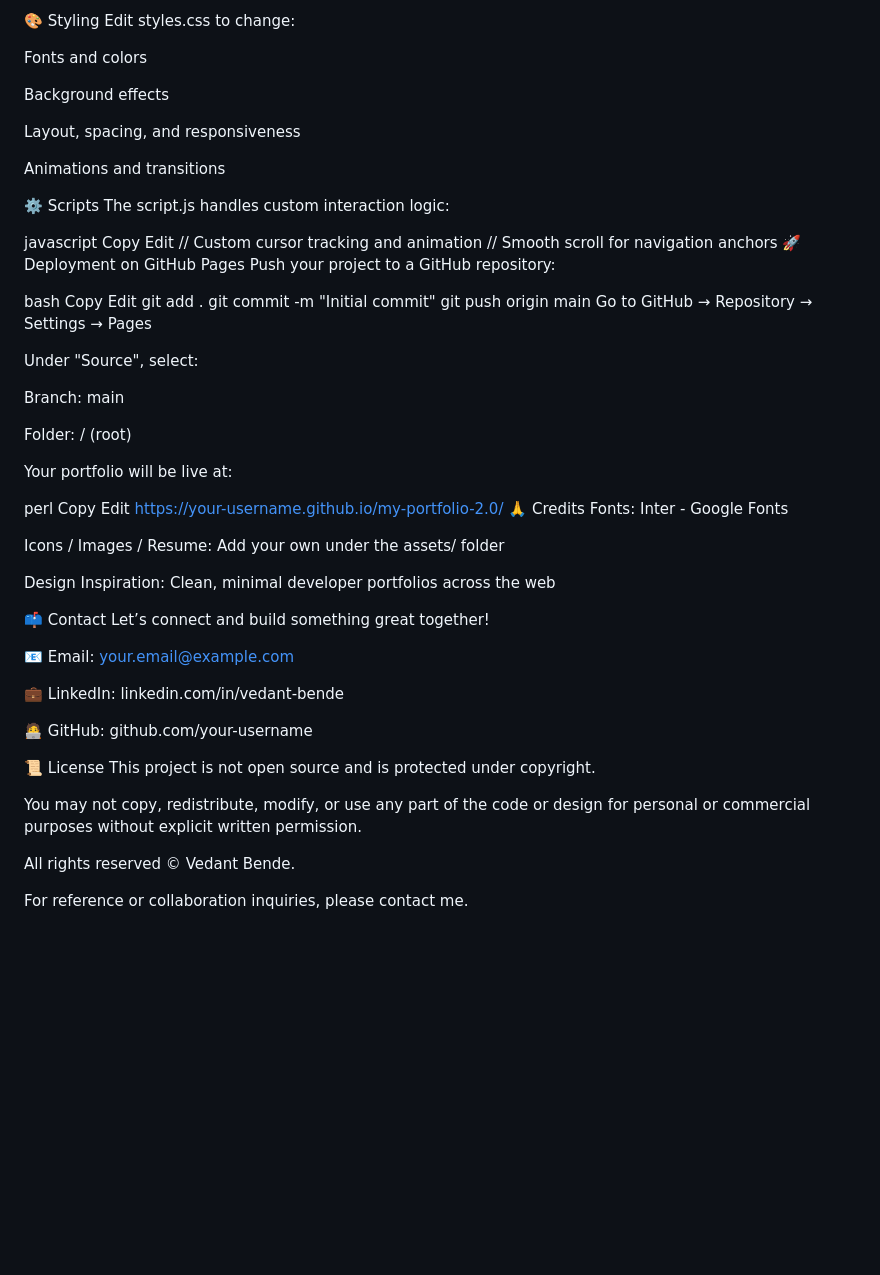
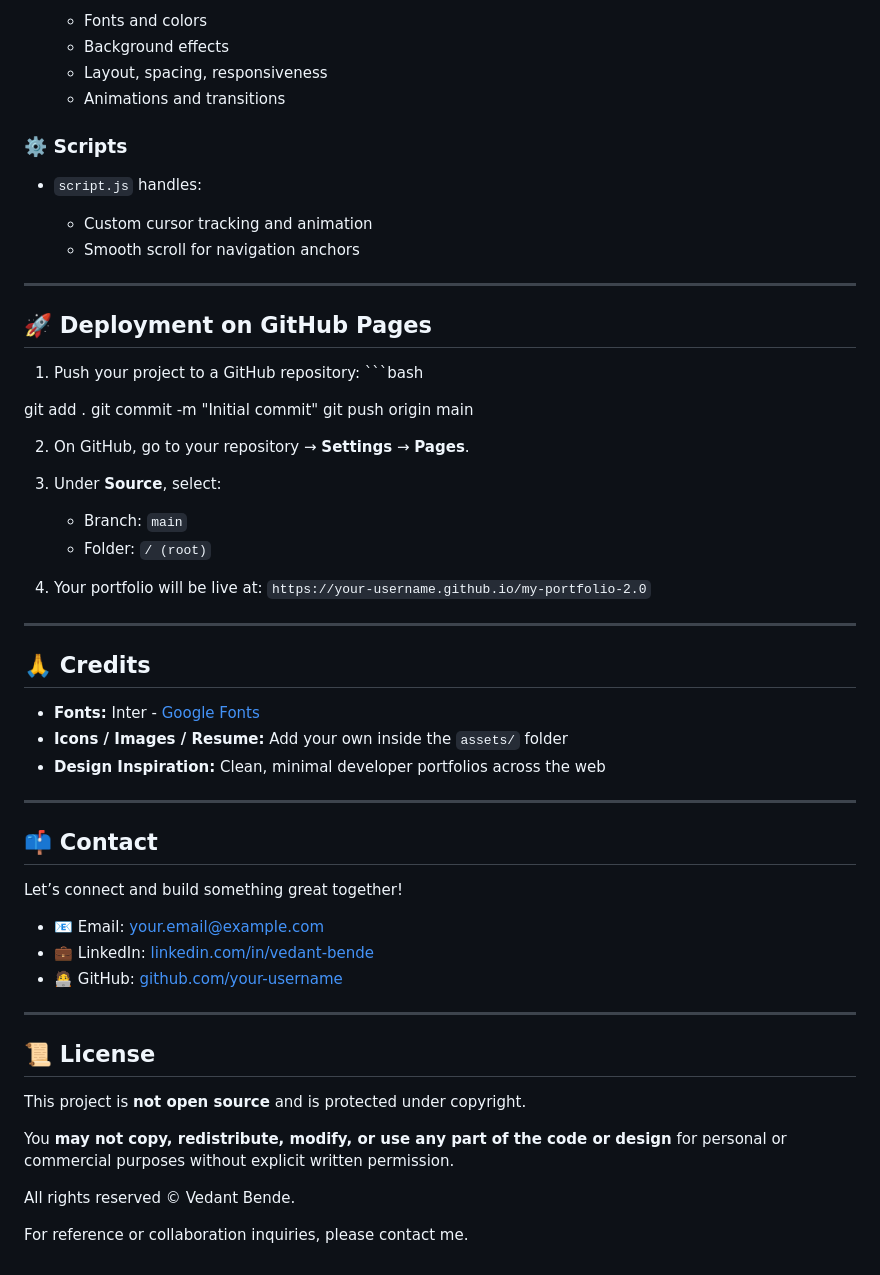
Before and after one commit to VedantBende/Portfolio-2.0, a Markdown page: README.md, the part around the change printed below. Rendered like a GitHub page; blank space fills up the shorter version.

````diff
--- a/README.md
+++ b/README.md
@@ -125,66 +127,61 @@ Contact → Modify email/social links under #contact
 
-🎨 Styling
-Edit styles.css to change:
+  * Fonts and colors
+  * Background effects
+  * Layout, spacing, responsiveness
+  * Animations and transitions
 
-Fonts and colors
+### ⚙️ Scripts
 
-Background effects
+* `script.js` handles:
 
-Layout, spacing, and responsiveness
+  * Custom cursor tracking and animation
+  * Smooth scroll for navigation anchors
 
-Animations and transitions
+---
 
-⚙️ Scripts
-The script.js handles custom interaction logic:
+## 🚀 Deployment on GitHub Pages
 
-javascript
-Copy
-Edit
-// Custom cursor tracking and animation
-// Smooth scroll for navigation anchors
-🚀 Deployment on GitHub Pages
-Push your project to a GitHub repository:
+1. Push your project to a GitHub repository: ```bash
 
-bash
-Copy
-Edit
 git add .
 git commit -m "Initial commit"
 git push origin main
-Go to GitHub → Repository → Settings → Pages
 
-Under "Source", select:
+2. On GitHub, go to your repository → **Settings** → **Pages**.
 
-Branch: main
+3. Under **Source**, select:
 
-Folder: / (root)
+   * Branch: `main`
+   * Folder: `/ (root)`
 
-Your portfolio will be live at:
+4. Your portfolio will be live at:
+   `https://your-username.github.io/my-portfolio-2.0`
 
-perl
-Copy
-Edit
-https://your-username.github.io/my-portfolio-2.0/
-🙏 Credits
-Fonts: Inter - Google Fonts
+---
 
-Icons / Images / Resume: Add your own under the assets/ folder
+## 🙏 Credits
 
-Design Inspiration: Clean, minimal developer portfolios across the web
+* **Fonts:** Inter - [Google Fonts](https://fonts.google.com/specimen/Inter)
+* **Icons / Images / Resume:** Add your own inside the `assets/` folder
+* **Design Inspiration:** Clean, minimal developer portfolios across the web
 
-📫 Contact
+---
+
+## 📫 Contact
+
 Let’s connect and build something great together!
 
-📧 Email: your.email@example.com
+* 📧 Email: [your.email@example.com](mailto:vedantbende2121@gmail.com)
+* 💼 LinkedIn: [linkedin.com/in/vedant-bende](https://www.linkedin.com/in/vedant-bende-3aa28b2a8/)
+* 🧑‍💻 GitHub: [github.com/your-username](https://github.com/VedantBende)
 
-💼 LinkedIn: linkedin.com/in/vedant-bende
+---
 
-🧑‍💻 GitHub: github.com/your-username
+## 📜 License
 
-📜 License
-This project is not open source and is protected under copyright.
+This project is **not open source** and is protected under copyright.
 
-You may not copy, redistribute, modify, or use any part of the code or design for personal or commercial purposes without explicit written permission.
+You **may not copy, redistribute, modify, or use any part of the code or design** for personal or commercial purposes without explicit written permission.
 
 All rights reserved © Vedant Bende.
 
````
Also changed, not shown: other parts of README.md (+46 -44 lines).
